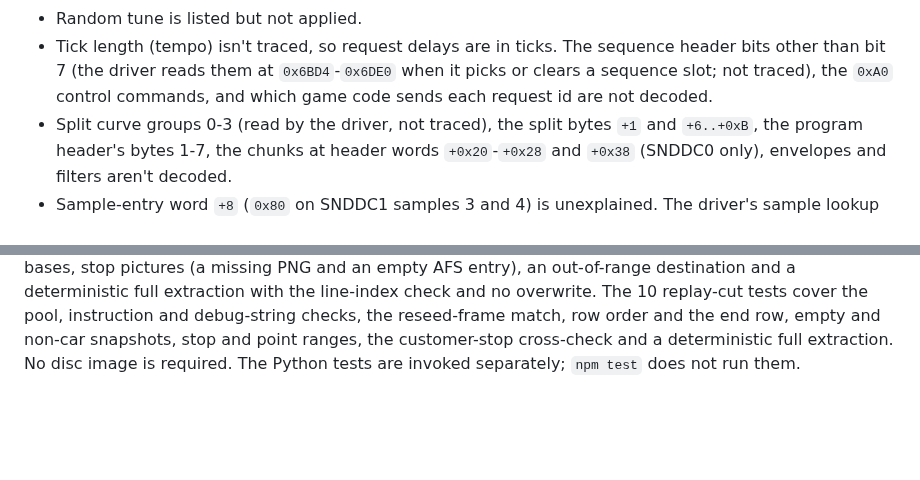
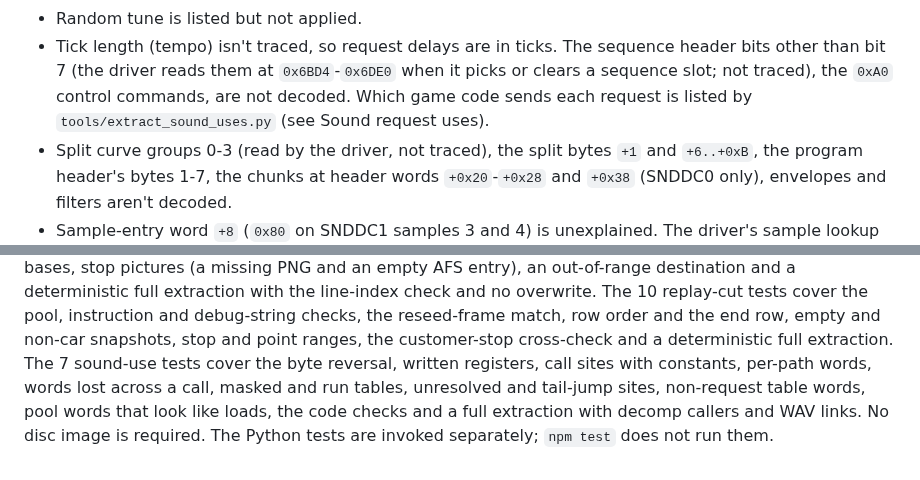
Before and after one commit to AgentiLoop/CrazyTaxi, a Markdown page: docs/asset-extraction.md, 2 parts joined by grey strips. Drawn GitHub-style; blank space fills up the shorter version.

```diff
--- a/docs/asset-extraction.md
+++ b/docs/asset-extraction.md
@@ -302,7 +302,8 @@ Limits:
 * Tick length (tempo) isn't traced, so request delays are in ticks. The
   sequence header bits other than bit 7 (the driver reads them at `0x6BD4`-`0x6DE0`
   when it picks or clears a sequence slot; not traced), the `0xA0` control commands,
-  and which game code sends each request id are not decoded.
+  are not decoded. Which game code sends each request is listed by
+  `tools/extract_sound_uses.py` (see Sound request uses).
 * Split curve groups 0-3 (read by the driver, not traced), the split bytes `+1`
   and `+6..+0xB`, the program header's bytes 1-7, the chunks at header words
   `+0x20`-`+0x28` and `+0x38` (SNDDC0 only), envelopes and filters aren't
@@ -1337,5 +1403,9 @@ line-index check and no overwrite.
 The 10 replay-cut tests cover the pool, instruction and debug-string checks, the
 reseed-frame match, row order and the end row, empty and non-car snapshots, stop
 and point ranges, the customer-stop cross-check and a deterministic full extraction.
+The 7 sound-use tests cover the byte reversal, written registers, call sites with
+constants, per-path words, words lost across a call, masked and run tables,
+unresolved and tail-jump sites, non-request table words, pool words that look
+like loads, the code checks and a full extraction with decomp callers and WAV links.
 No disc image is required.
 The Python tests are invoked separately; `npm test` does not run them.
```
Also changed, not shown: other parts of docs/asset-extraction.md (+66 -1 lines).
